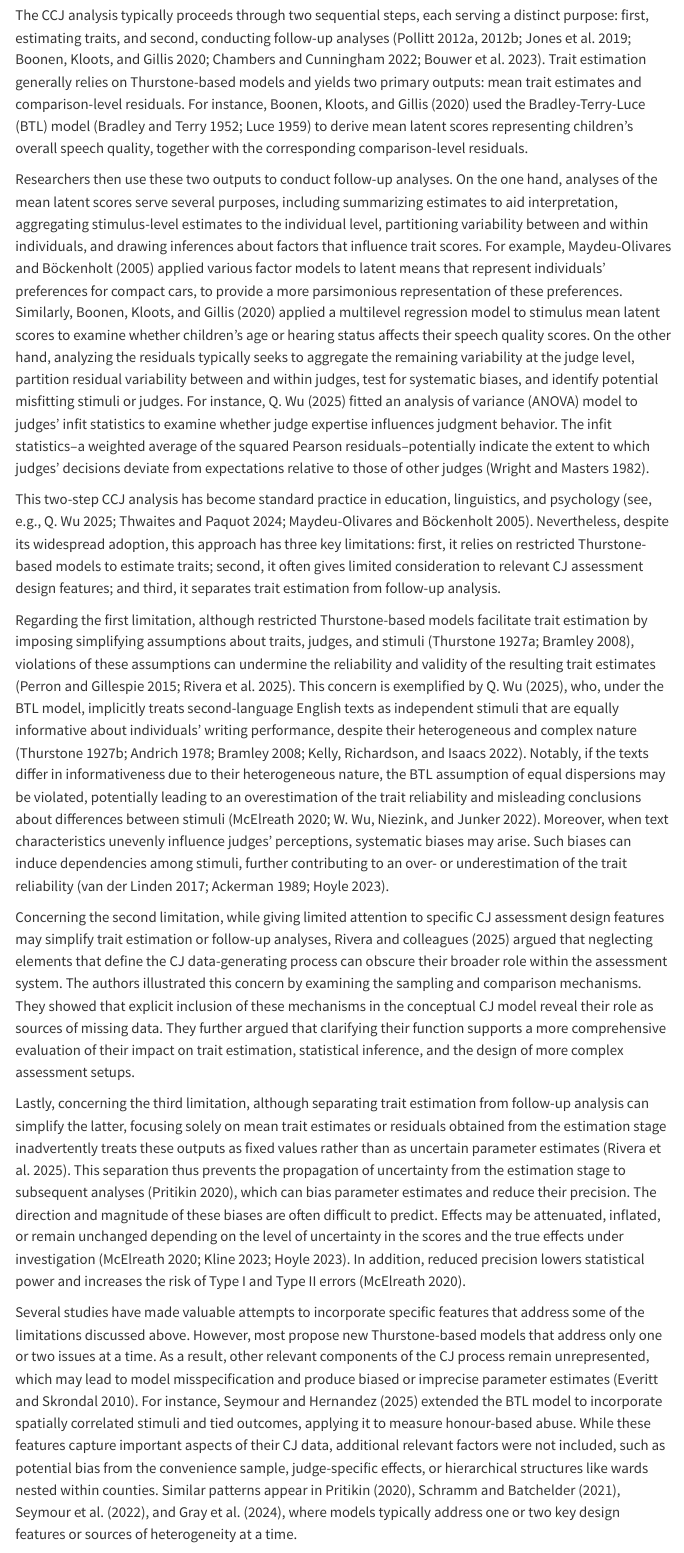
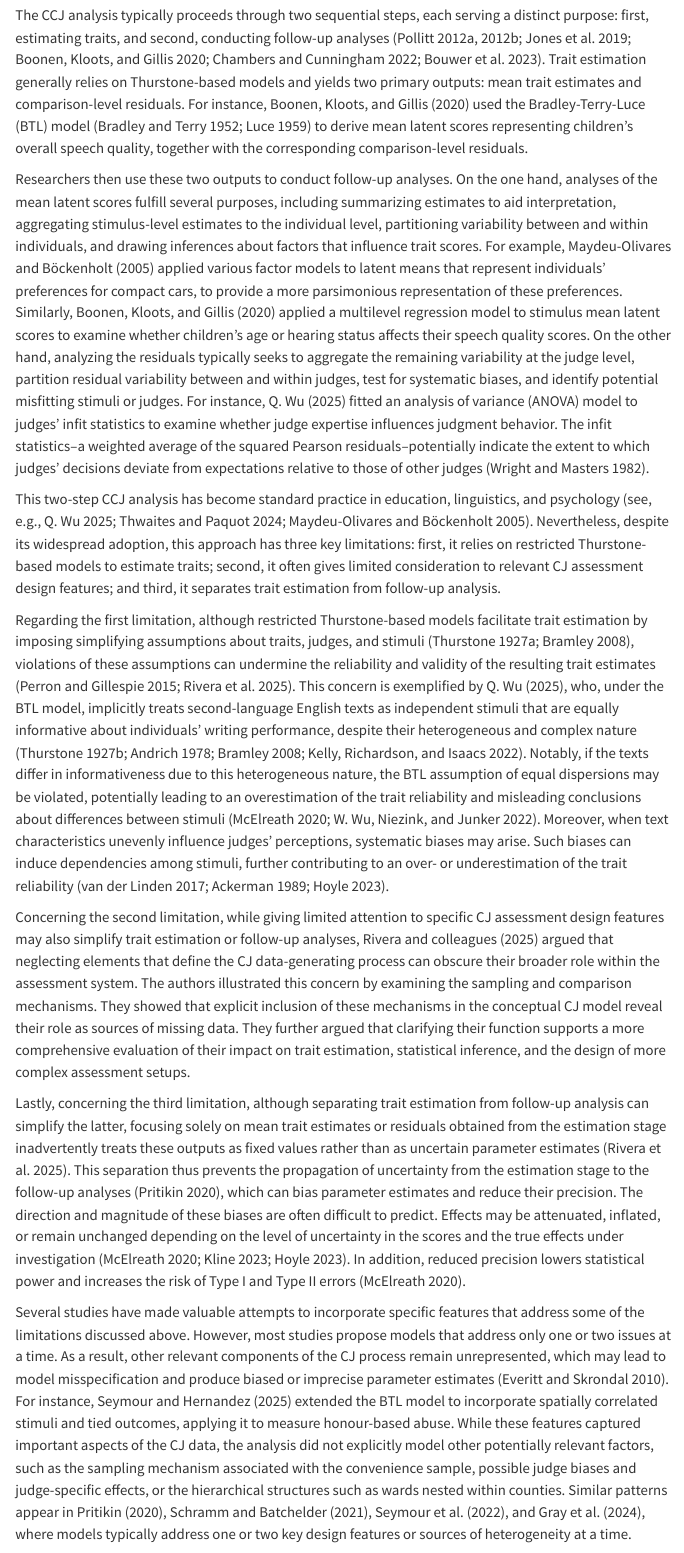
Before and after one commit to jriveraespejo/paper3_manuscript, a Quarto document (paper3.qmd): the page in a window 1100 px wide, from 3000 px down. Rendered offline with R 4.5, knitr and Pandoc in place of Quarto, with nearby package versions; menus at the side of the page are left out.

Commit message:
section:theory; process:write

```diff
--- a/paper3.qmd
+++ b/paper3.qmd
@@ -156,20 +156,20 @@ The CCJ analysis typically proceeds through two sequential steps, each serving a
 <!-- 3. second: conducting follow-up analyses -->
 <!-- Sven and Tine p2 2026.02.02, time: 00:09:55 - 00:11:05 -->
 <!-- Sven and Tine 2026.03.09, time: 00:41:45 - 00:43:05 -->
-Researchers then use these two outputs to conduct follow-up analyses. On the one hand, analyses of the mean latent scores serve several purposes, including summarizing estimates to aid interpretation, aggregating stimulus-level estimates to the individual level, partitioning variability between and within individuals, and drawing inferences about factors that influence trait scores. For example, @Maydeu-Olivares_et_al_2005 applied various factor models to latent means that represent individuals' preferences for compact cars, to provide a more parsimonious representation of these preferences. Similarly, @Boonen_et_al_2020 applied a multilevel regression model to stimulus mean latent scores to examine whether children's age or hearing status affects their speech quality scores. On the other hand, analyzing the residuals typically seeks to aggregate the remaining variability at the judge level, partition residual variability between and within judges, test for systematic biases, and identify potential misfitting stimuli or judges. For instance, @Wu_2025 fitted an analysis of variance (ANOVA) model to judges' infit statistics to examine whether judge expertise influences judgment behavior. The infit statistics--a weighted average of the squared Pearson residuals--potentially indicate the extent to which judges' decisions deviate from expectations relative to those of other judges [@Wright_et_al_1982].
+Researchers then use these two outputs to conduct follow-up analyses. On the one hand, analyses of the mean latent scores fulfill several purposes, including summarizing estimates to aid interpretation, aggregating stimulus-level estimates to the individual level, partitioning variability between and within individuals, and drawing inferences about factors that influence trait scores. For example, @Maydeu-Olivares_et_al_2005 applied various factor models to latent means that represent individuals' preferences for compact cars, to provide a more parsimonious representation of these preferences. Similarly, @Boonen_et_al_2020 applied a multilevel regression model to stimulus mean latent scores to examine whether children's age or hearing status affects their speech quality scores. On the other hand, analyzing the residuals typically seeks to aggregate the remaining variability at the judge level, partition residual variability between and within judges, test for systematic biases, and identify potential misfitting stimuli or judges. For instance, @Wu_2025 fitted an analysis of variance (ANOVA) model to judges' infit statistics to examine whether judge expertise influences judgment behavior. The infit statistics--a weighted average of the squared Pearson residuals--potentially indicate the extent to which judges' decisions deviate from expectations relative to those of other judges [@Wright_et_al_1982].
 
 <!-- 4. problems with the stepwise approach -->
 This two-step CCJ analysis has become standard practice in education, linguistics, and psychology [see, e.g., @Wu_2025; @Thwaites_et_al_2024; @Maydeu-Olivares_et_al_2005]. Nevertheless, despite its widespread adoption, this approach has three key limitations: first, it relies on restricted Thurstone-based models to estimate traits; second, it often gives limited consideration to relevant CJ assessment design features; and third, it separates trait estimation from follow-up analysis.
 
 <!-- 5. first issue -->
 <!-- Sven and Tine 2026.03.09, time: 00:43:05 - 00:43:30 -->
-Regarding the first limitation, although restricted Thurstone-based models facilitate trait estimation by imposing simplifying assumptions about traits, judges, and stimuli [@Thurstone_1927b; @Bramley_2008], violations of these assumptions can undermine the reliability and validity of the resulting trait estimates [@Perron_et_al_2015; @Rivera_et_al_2025]. This concern is exemplified by @Wu_2025, who, under the BTL model, implicitly treats second-language English texts as independent stimuli that are equally informative about individuals' writing performance, despite their heterogeneous and complex nature [@Thurstone_1927a; @Andrich_1978; @Bramley_2008; @Kelly_et_al_2022]. Notably, if the texts differ in informativeness due to their heterogeneous nature, the BTL assumption of equal dispersions may be violated, potentially leading to an overestimation of the trait reliability and misleading conclusions about differences between stimuli [@McElreath_2020; @Wu_et_al_2022]. Moreover, when text characteristics unevenly influence judges' perceptions, systematic biases may arise. Such biases can induce dependencies among stimuli, further contributing to an over- or underestimation of the trait reliability [@vanderLinden_et_al_2017_II; @Ackerman_1989; @Hoyle_et_al_2023].
+Regarding the first limitation, although restricted Thurstone-based models facilitate trait estimation by imposing simplifying assumptions about traits, judges, and stimuli [@Thurstone_1927b; @Bramley_2008], violations of these assumptions can undermine the reliability and validity of the resulting trait estimates [@Perron_et_al_2015; @Rivera_et_al_2025]. This concern is exemplified by @Wu_2025, who, under the BTL model, implicitly treats second-language English texts as independent stimuli that are equally informative about individuals' writing performance, despite their heterogeneous and complex nature [@Thurstone_1927a; @Andrich_1978; @Bramley_2008; @Kelly_et_al_2022]. Notably, if the texts differ in informativeness due to this heterogeneous nature, the BTL assumption of equal dispersions may be violated, potentially leading to an overestimation of the trait reliability and misleading conclusions about differences between stimuli [@McElreath_2020; @Wu_et_al_2022]. Moreover, when text characteristics unevenly influence judges' perceptions, systematic biases may arise. Such biases can induce dependencies among stimuli, further contributing to an over- or underestimation of the trait reliability [@vanderLinden_et_al_2017_II; @Ackerman_1989; @Hoyle_et_al_2023].
 
 <!-- 6. second issue -->
-Concerning the second limitation, while giving limited attention to specific CJ assessment design features may simplify trait estimation or follow-up analyses, Rivera and colleagues [-@Rivera_et_al_2025] argued that neglecting elements that define the CJ data-generating process can obscure their broader role within the assessment system. The authors illustrated this concern by examining the sampling and comparison mechanisms. They showed that explicit inclusion of these mechanisms in the conceptual CJ model reveal their role as sources of missing data. They further argued that clarifying their function supports a more comprehensive evaluation of their impact on trait estimation, statistical inference, and the design of more complex assessment setups.
+Concerning the second limitation, while giving limited attention to specific CJ assessment design features may also simplify trait estimation or follow-up analyses, Rivera and colleagues [-@Rivera_et_al_2025] argued that neglecting elements that define the CJ data-generating process can obscure their broader role within the assessment system. The authors illustrated this concern by examining the sampling and comparison mechanisms. They showed that explicit inclusion of these mechanisms in the conceptual CJ model reveal their role as sources of missing data. They further argued that clarifying their function supports a more comprehensive evaluation of their impact on trait estimation, statistical inference, and the design of more complex assessment setups.
 
 <!-- 7. third issue -->
-Lastly, concerning the third limitation, although separating trait estimation from follow-up analysis can simplify the latter, focusing solely on mean trait estimates or residuals obtained from the estimation stage inadvertently treats these outputs as fixed values rather than as uncertain parameter estimates [@Rivera_et_al_2025]. This separation thus prevents the propagation of uncertainty from the estimation stage to subsequent analyses [@Pritikin_2020], which can bias parameter estimates and reduce their precision. The direction and magnitude of these biases are often difficult to predict. Effects may be attenuated, inflated, or remain unchanged depending on the level of uncertainty in the scores and the true effects under investigation [@McElreath_2020; @Kline_et_al_2023; @Hoyle_et_al_2023]. In addition, reduced precision lowers statistical power and increases the risk of Type I and Type II errors [@McElreath_2020].
+Lastly, concerning the third limitation, although separating trait estimation from follow-up analysis can simplify the latter, focusing solely on mean trait estimates or residuals obtained from the estimation stage inadvertently treats these outputs as fixed values rather than as uncertain parameter estimates [@Rivera_et_al_2025]. This separation thus prevents the propagation of uncertainty from the estimation stage to the follow-up analyses [@Pritikin_2020], which can bias parameter estimates and reduce their precision. The direction and magnitude of these biases are often difficult to predict. Effects may be attenuated, inflated, or remain unchanged depending on the level of uncertainty in the scores and the true effects under investigation [@McElreath_2020; @Kline_et_al_2023; @Hoyle_et_al_2023]. In addition, reduced precision lowers statistical power and increases the risk of Type I and Type II errors [@McElreath_2020].
 
 <!-- "Factor models can be fit to correlation data. However, in such a two-stage analysis, uncertainty is not accurately propagated from response data to correlation data, and then to factor scores and loadings." [@Pritikin_2020] -->
 
@@ -180,7 +180,7 @@ Sven statement: There are other researchers who have changed the BTL model to ad
 <!-- Sven and Tine 2026.03.09, time: 00:49:40 - 00:50:05
 Tine statement: There are some really valuable attempts to incorporate certain features of the data, but one overarching framework that allows to consider everything is currently unavailable. By building on the work of ... -->
 <!-- Sven and Tine 2026.03.09, time: 00:50:05 - 00:50:35-->
-Several studies have made valuable attempts to incorporate specific features that address some of the limitations discussed above. However, most propose new Thurstone-based models that address only one or two issues at a time. As a result, other relevant components of the CJ process remain unrepresented, which may lead to model misspecification and produce biased or imprecise parameter estimates [@Everitt_et_al_2010]. For instance, @Seymour_et_al_2025 extended the BTL model to incorporate spatially correlated stimuli and tied outcomes, applying it to measure honour-based abuse. While these features capture important aspects of their CJ data, additional relevant factors were not included, such as potential bias from the convenience sample, judge-specific effects, or hierarchical structures like wards nested within counties. Similar patterns appear in @Pritikin_2020, @Schramm_et_al_2021, @Seymour_et_al_2022, and @Gray_et_al_2024, where models typically address one or two key design features or sources of heterogeneity at a time.
+Several studies have made valuable attempts to incorporate specific features that address some of the limitations discussed above. However, most studies propose models that address only one or two issues at a time. As a result, other relevant components of the CJ process remain unrepresented, which may lead to model misspecification and produce biased or imprecise parameter estimates [@Everitt_et_al_2010]. For instance, @Seymour_et_al_2025 extended the BTL model to incorporate spatially correlated stimuli and tied outcomes, applying it to measure honour-based abuse. While these features captured important aspects of the CJ data, the analysis did not explicitly model other potentially relevant factors, such as the sampling mechanism associated with the convenience sample, possible judge biases and judge-specific effects, or the hierarchical structures such as wards nested within counties. Similar patterns appear in @Pritikin_2020, @Schramm_et_al_2021, @Seymour_et_al_2022, and @Gray_et_al_2024, where models typically address one or two key design features or sources of heterogeneity at a time.
 
 <!-- @Seymour_et_al_2025 adds on @Seymour_et_al_2022. It models outcomes with ties together with spatially correlated stimuli. The example it uses is a convenient sample data about honour-based abuse. No mention about the bias resulting from the sampling mechanism of their data, such as socioeconomic factors, the possibility of judges biases, the influence of covariates from those judges on their judgment, and no control for the hierarchy of the wards whiting higher clusters as counties. -->
 
```
Also changed, not shown: paper3.qmd (6 more changed lines).
